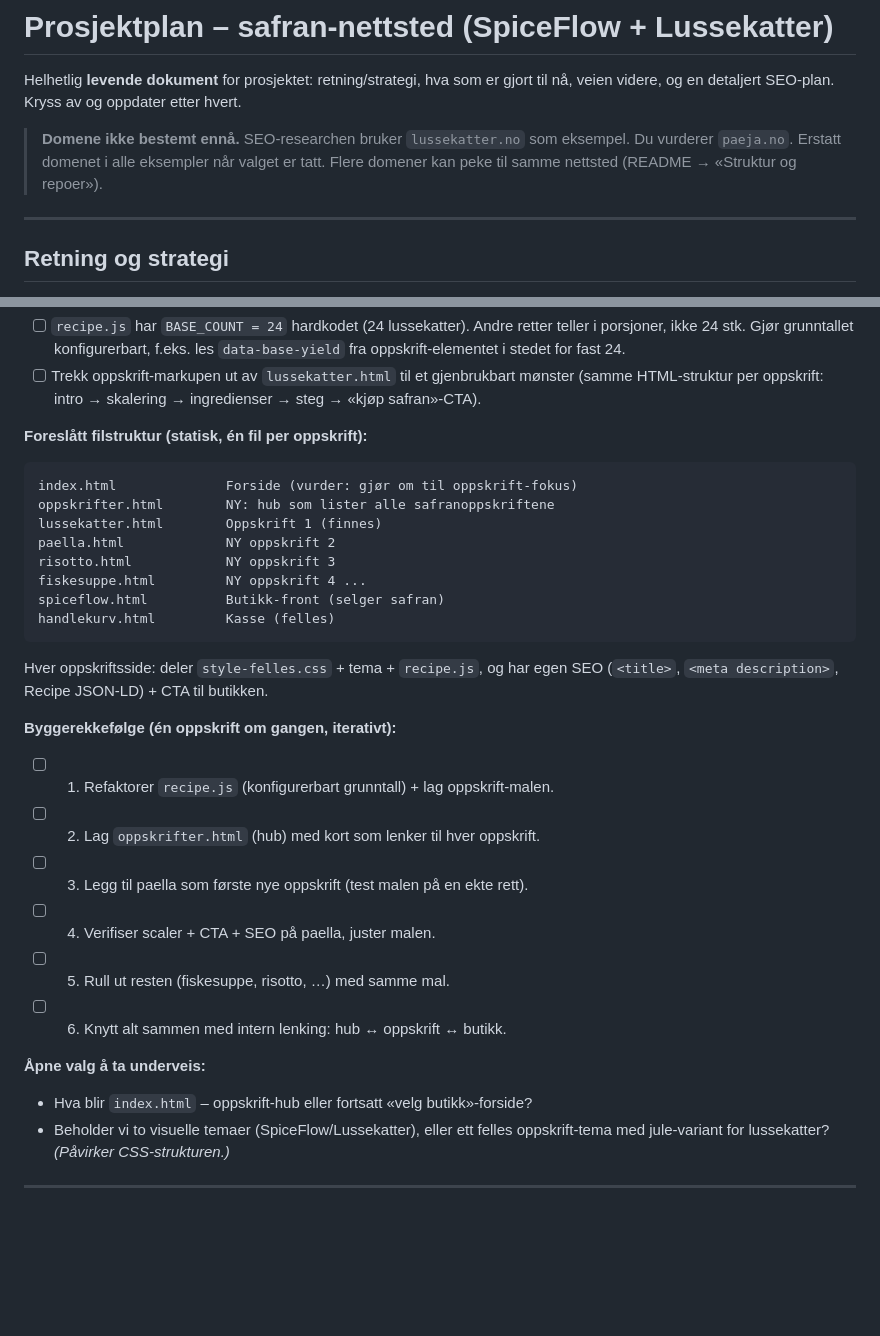
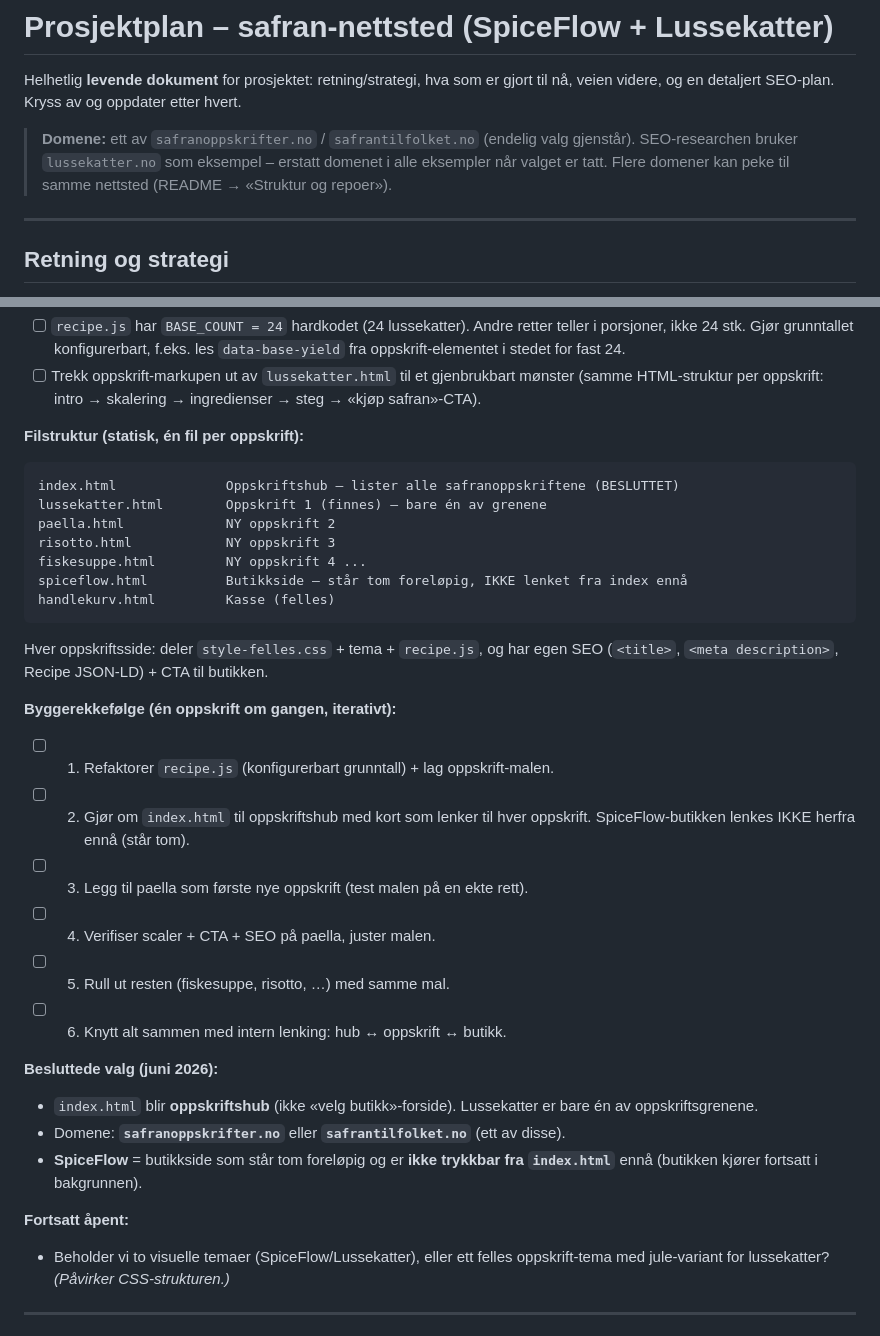
Before and after one commit to mortensebastian/spicemustflow, a Markdown page: plan.md, 2 parts joined by grey strips. Rendered like a GitHub page; blank space fills up the shorter version.

Commit message:
Lock recipe-hub decisions: index as hub, domain, SpiceFlow unlinked

````diff
--- a/plan.md
+++ b/plan.md
@@ -3,9 +3,10 @@
 Helhetlig **levende dokument** for prosjektet: retning/strategi, hva som er gjort
 til nå, veien videre, og en detaljert SEO-plan. Kryss av og oppdater etter hvert.
 
-> **Domene ikke bestemt ennå.** SEO-researchen bruker `lussekatter.no` som
-> eksempel. Du vurderer `paeja.no`. Erstatt domenet i alle eksempler når valget
-> er tatt. Flere domener kan peke til samme nettsted (README → «Struktur og repoer»).
+> **Domene:** ett av `safranoppskrifter.no` / `safrantilfolket.no` (endelig valg
+> gjenstår). SEO-researchen bruker `lussekatter.no` som eksempel – erstatt domenet
+> i alle eksempler når valget er tatt. Flere domener kan peke til samme nettsted
+> (README → «Struktur og repoer»).
 
 ---
 
@@ -135,15 +136,14 @@ gir delt struktur/utseende.
       (samme HTML-struktur per oppskrift: intro → skalering → ingredienser → steg
       → «kjøp safran»-CTA).
 
-**Foreslått filstruktur (statisk, én fil per oppskrift):**
+**Filstruktur (statisk, én fil per oppskrift):**
 ```
-index.html              Forside (vurder: gjør om til oppskrift-fokus)
-oppskrifter.html        NY: hub som lister alle safranoppskriftene
-lussekatter.html        Oppskrift 1 (finnes)
+index.html              Oppskriftshub – lister alle safranoppskriftene (BESLUTTET)
+lussekatter.html        Oppskrift 1 (finnes) – bare én av grenene
 paella.html             NY oppskrift 2
 risotto.html            NY oppskrift 3
 fiskesuppe.html         NY oppskrift 4 ...
-spiceflow.html          Butikk-front (selger safran)
+spiceflow.html          Butikkside – står tom foreløpig, IKKE lenket fra index ennå
 handlekurv.html         Kasse (felles)
 ```
 Hver oppskriftsside: deler `style-felles.css` + tema + `recipe.js`, og har egen
@@ -151,14 +151,21 @@ SEO (`<title>`, `<meta description>`, Recipe JSON-LD) + CTA til butikken.
 
 **Byggerekkefølge (én oppskrift om gangen, iterativt):**
 - [ ] 1. Refaktorer `recipe.js` (konfigurerbart grunntall) + lag oppskrift-malen.
-- [ ] 2. Lag `oppskrifter.html` (hub) med kort som lenker til hver oppskrift.
+- [ ] 2. Gjør om `index.html` til oppskriftshub med kort som lenker til hver
+      oppskrift. SpiceFlow-butikken lenkes IKKE herfra ennå (står tom).
 - [ ] 3. Legg til paella som første nye oppskrift (test malen på en ekte rett).
 - [ ] 4. Verifiser scaler + CTA + SEO på paella, juster malen.
 - [ ] 5. Rull ut resten (fiskesuppe, risotto, …) med samme mal.
 - [ ] 6. Knytt alt sammen med intern lenking: hub ↔ oppskrift ↔ butikk.
 
-**Åpne valg å ta underveis:**
-- Hva blir `index.html` – oppskrift-hub eller fortsatt «velg butikk»-forside?
+**Besluttede valg (juni 2026):**
+- `index.html` blir **oppskriftshub** (ikke «velg butikk»-forside). Lussekatter er
+  bare én av oppskriftsgrenene.
+- Domene: **`safranoppskrifter.no`** eller **`safrantilfolket.no`** (ett av disse).
+- **SpiceFlow** = butikkside som står tom foreløpig og er **ikke trykkbar fra
+  `index.html`** ennå (butikken kjører fortsatt i bakgrunnen).
+
+**Fortsatt åpent:**
 - Beholder vi to visuelle temaer (SpiceFlow/Lussekatter), eller ett felles
   oppskrift-tema med jule-variant for lussekatter? *(Påvirker CSS-strukturen.)*
 
````
Also changed, not shown: CLAUDE.md (+8 -4 lines).
